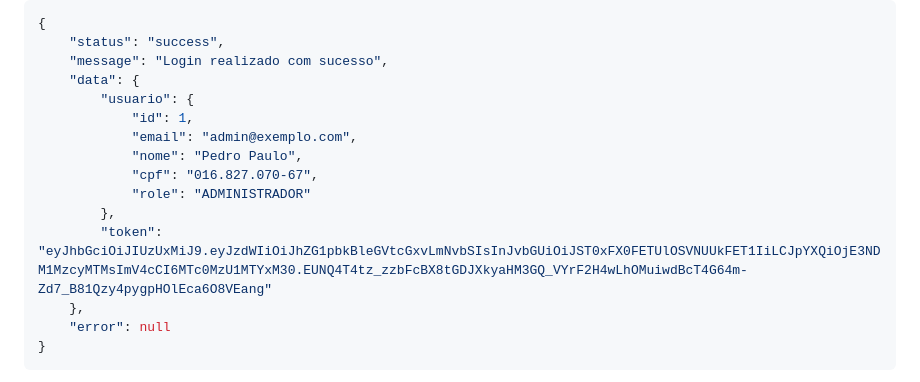
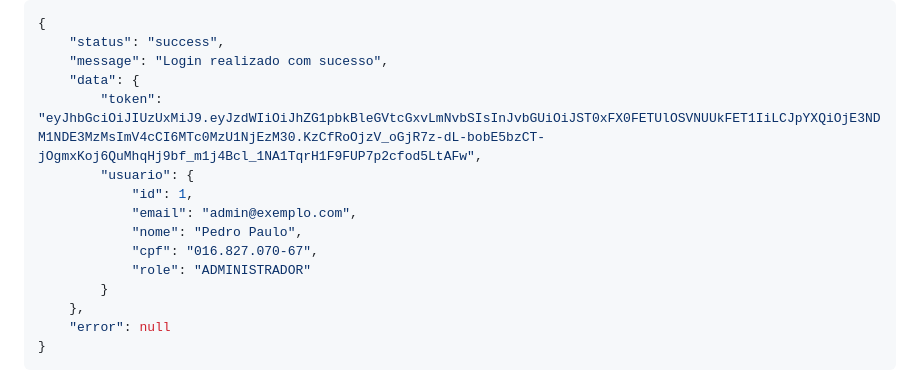
Before and after one commit to antoniopatricio22/TakeOFF_Squad45-2025.1, a Markdown page: demoApp/README.md, the part around the change. Rendered like a GitHub page.

Commit message:
Update:Readme

```diff
--- a/demoApp/README.md
+++ b/demoApp/README.md
@@ -152,14 +152,14 @@ json
     "status": "success",
     "message": "Login realizado com sucesso",
     "data": {
+        "token": "eyJhbGciOiJIUzUxMiJ9.eyJzdWIiOiJhZG1pbkBleGVtcGxvLmNvbSIsInJvbGUiOiJST0xFX0FETUlOSVNUUkFET1IiLCJpYXQiOjE3NDM1NDE3MzMsImV4cCI6MTc0MzU1NjEzM30.KzCfRoOjzV_oGjR7z-dL-bobE5bzCT-jOgmxKoj6QuMhqHj9bf_m1j4Bcl_1NA1TqrH1F9FUP7p2cfod5LtAFw",
         "usuario": {
             "id": 1,
             "email": "admin@exemplo.com",
             "nome": "Pedro Paulo",
             "cpf": "016.827.070-67",
             "role": "ADMINISTRADOR"
-        },
-        "token": "eyJhbGciOiJIUzUxMiJ9.eyJzdWIiOiJhZG1pbkBleGVtcGxvLmNvbSIsInJvbGUiOiJST0xFX0FETUlOSVNUUkFET1IiLCJpYXQiOjE3NDM1MzcyMTMsImV4cCI6MTc0MzU1MTYxM30.EUNQ4T4tz_zzbFcBX8tGDJXkyaHM3GQ_VYrF2H4wLhOMuiwdBcT4G64m-Zd7_B81Qzy4pygpHOlEca6O8VEang"
+        }
     },
     "error": null
 }
```
